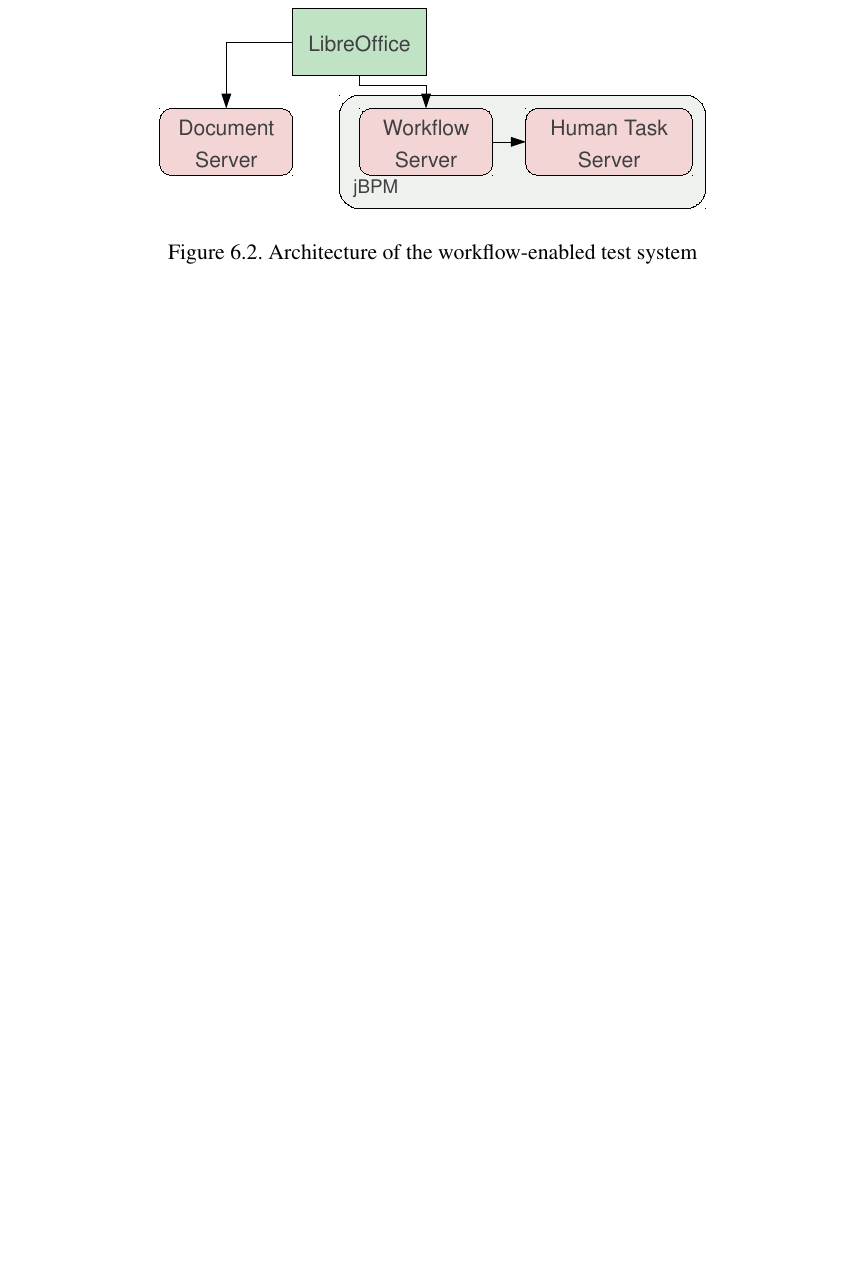
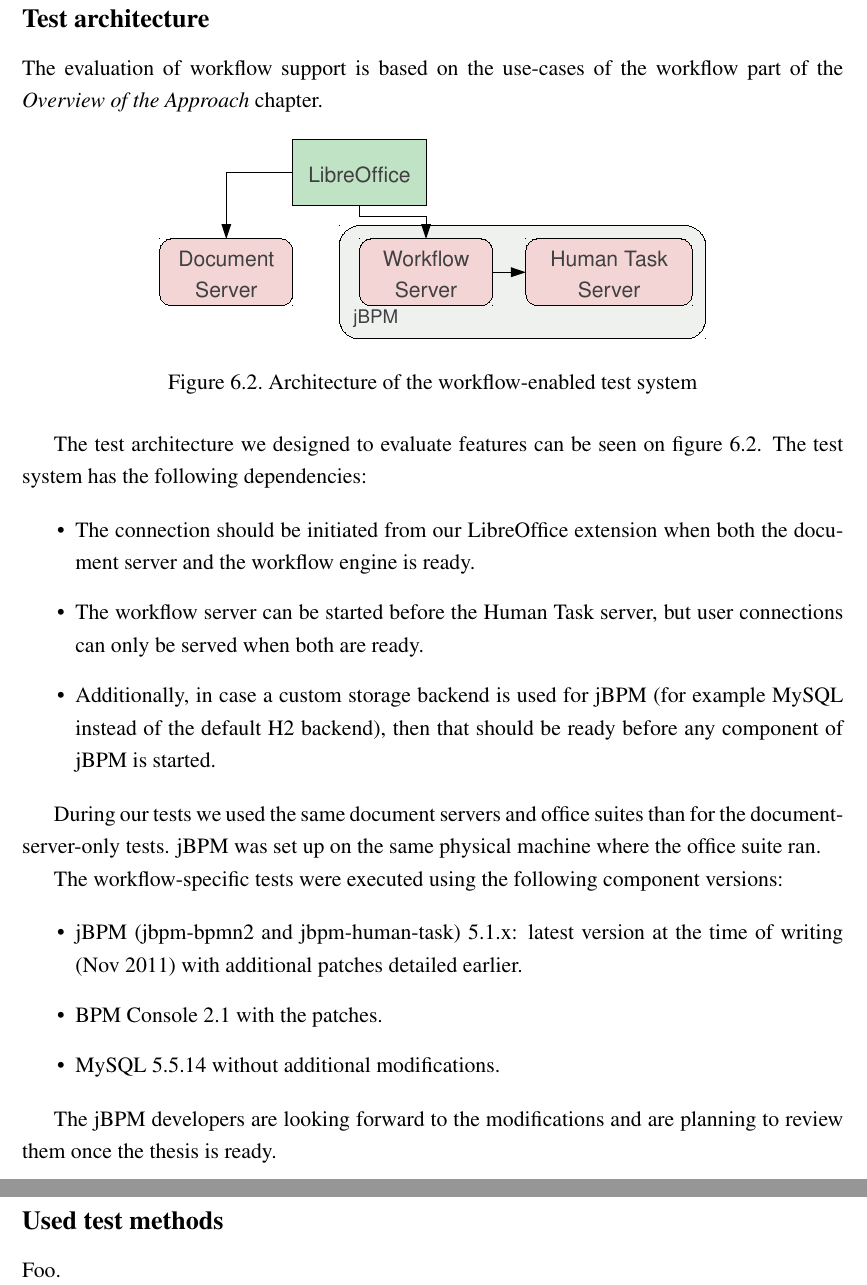
Before and after one commit to vmiklos/msc-thesis, a LaTeX thesis (doc/tex/thesis.tex, which reads doc/tex/evaluation.tex): part of page 67 of 74 before the commit and two parts of pages 67 and 68 of 75 after it, the two joined at a grey line, cut at the place of the change, the shorter picture padded with empty space. Compiled offline with pdfLaTeX.

Commit message:
wf eval part 1

```diff
--- a/doc/tex/evaluation.tex
+++ b/doc/tex/evaluation.tex
@@ -74,6 +75,11 @@
 
 \section{Workflows}
 
+\subsection*{Test architecture}
+
+The evaluation of workflow support is based on the use-cases of the workflow
+part of the \emph{Overview of the Approach} chapter.
+
 \begin{figure}[H]
 \centering
 \includegraphics[width=300px,keepaspectratio]{test-arch-wf.pdf}
@@ -81 +88,34 @@
 \end{figure}
+
+The test architecture we designed to evaluate features can be seen on
+figure~\ref{fig:test-arch-wf}. The test system has the following dependencies:
+
+\begin{itemize}
+\item The connection should be initiated from our LibreOffice extension when
+both the document server and the workflow engine is ready.
+\item The workflow server can be started before the Human Task server, but user
+connections can only be served when both are ready.
+\item Additionally, in case a custom storage backend is used for jBPM (for
+example MySQL instead of the default H2 backend), then that should be ready
+before any component of jBPM is started.
+\end{itemize}
+
+During our tests we used the same document servers and office suites than for
+the document-server-only tests. jBPM was set up on the same physical machine
+where the office suite ran.
+
+The workflow-specific tests were executed using the following component versions:
+
+\begin{itemize}
+\item jBPM (jbpm-bpmn2 and jbpm-human-task) 5.1.x: latest version at the time
+of writing (Nov 2011) with additional patches detailed earlier.
+\item BPM Console 2.1 with the patches.
+\item MySQL 5.5.14 without additional modifications.
+\end{itemize}
+
+The jBPM developers are looking forward to the modifications and are planning
+to review them once the thesis is ready.
+
+\subsection*{Used test methods}
+
+Foo.
```
Also changed, not shown: doc/tex/evaluation.tex (4 more changed lines).
